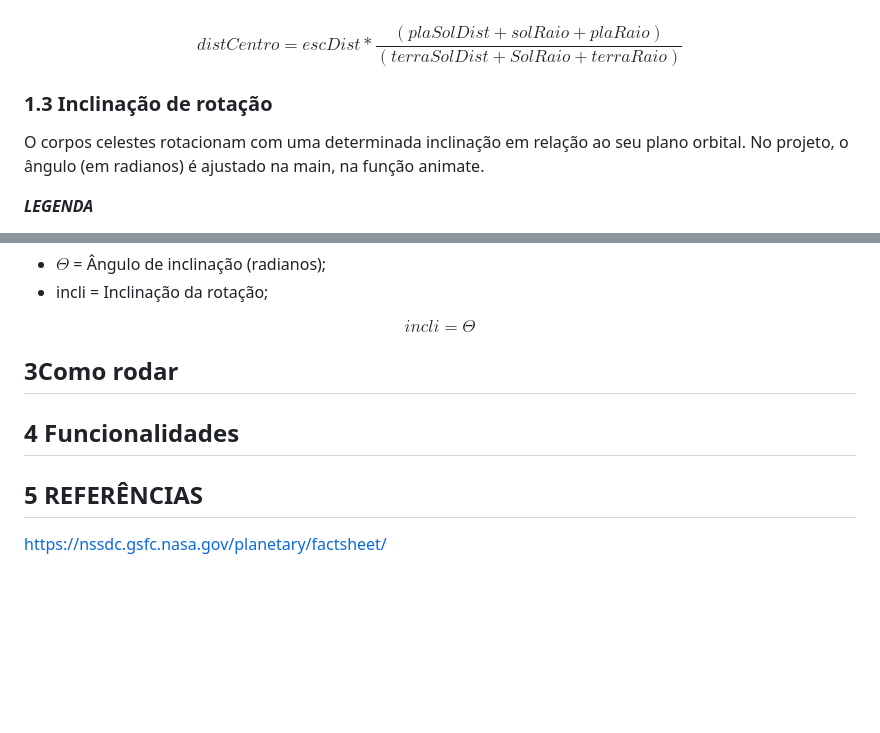
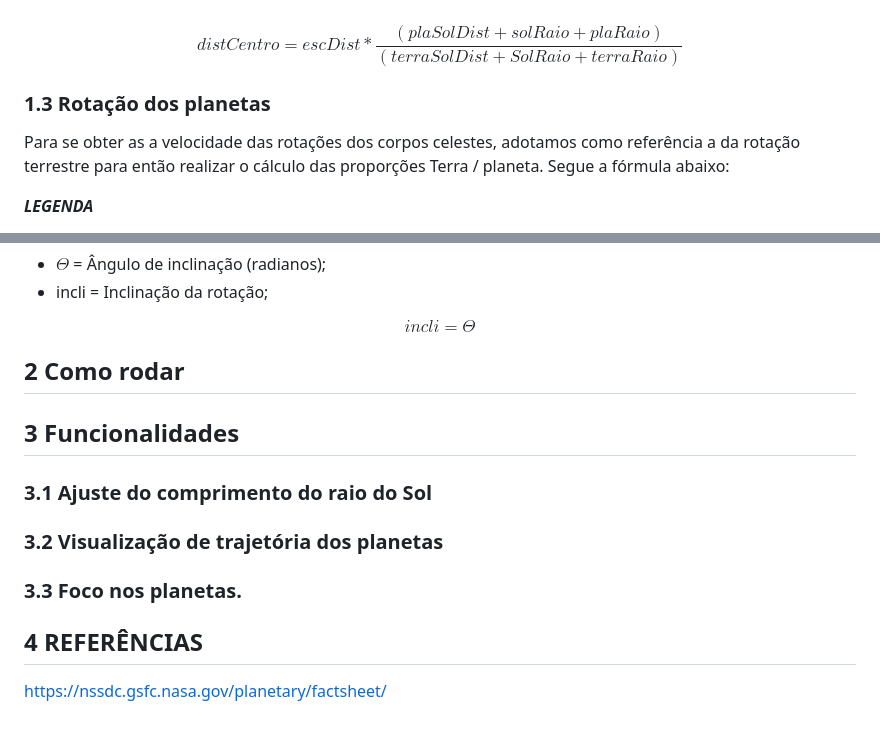
Before and after one commit to anderson-ferreira-ufc/comp_graf-trab1, a Markdown page: README.md, 2 parts joined by grey strips. GitHub-like rendering; blank space fills up the shorter version.

```diff
--- a/README.md
+++ b/README.md
@@ -59,10 +59,9 @@ $$
 distCentro = escDist* \frac {(plaSolDist + solRaio + plaRaio)}{(terraSolDist + SolRaio + terraRaio)}
 $$
 
-### 1.3 Inclinação de rotação
-O corpos celestes rotacionam com uma determinada inclinação em relação ao seu plano orbital. No
-projeto, o ângulo (em radianos) é ajustado na main, na função animate.
-
+### 1.3 Rotação dos planetas
+Para se obter as a velocidade das rotações dos corpos celestes, adotamos como referência a da rotação
+terrestre para então realizar o cálculo das proporções Terra / planeta. Segue a fórmula abaixo:
 
 ***LEGENDA***
 * velRot = Velocidade de rotação do planeta.
@@ -87,9 +86,12 @@ incli = \Theta
 $$
 
 
-## 3Como rodar
+## 2 Como rodar
 
-## 4 Funcionalidades
+## 3 Funcionalidades
+### 3.1 Ajuste do comprimento do raio do Sol
+### 3.2 Visualização de trajetória dos planetas
+### 3.3 Foco nos planetas.
 
-## 5 REFERÊNCIAS
+## 4 REFERÊNCIAS
 https://nssdc.gsfc.nasa.gov/planetary/factsheet/
```
